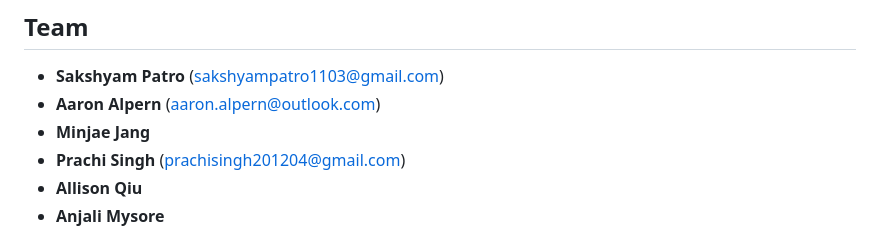
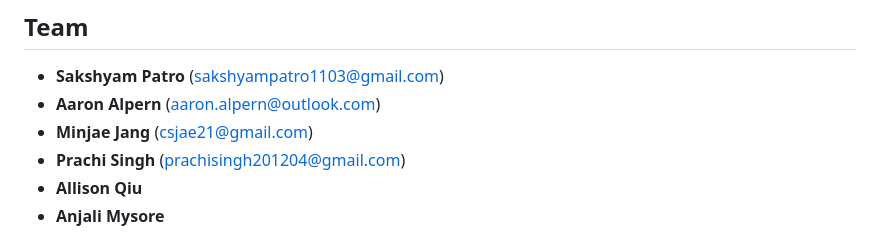
Before and after one commit to Sakshyam-Patro/Spotify-Party-Mode, a Markdown page: README.md, the part around the change. Rendered like a GitHub page.

```diff
--- a/README.md
+++ b/README.md
@@ -191,7 +191,7 @@ See Spotify Party Mode in action - from session creation to live voting and play
 
 - **Sakshyam Patro** (sakshyampatro1103@gmail.com)
 - **Aaron Alpern** (aaron.alpern@outlook.com)
-- **Minjae Jang**
+- **Minjae Jang** (csjae21@gmail.com)
 - **Prachi Singh** (prachisingh201204@gmail.com)
 - **Allison Qiu**
 - **Anjali Mysore**
```
